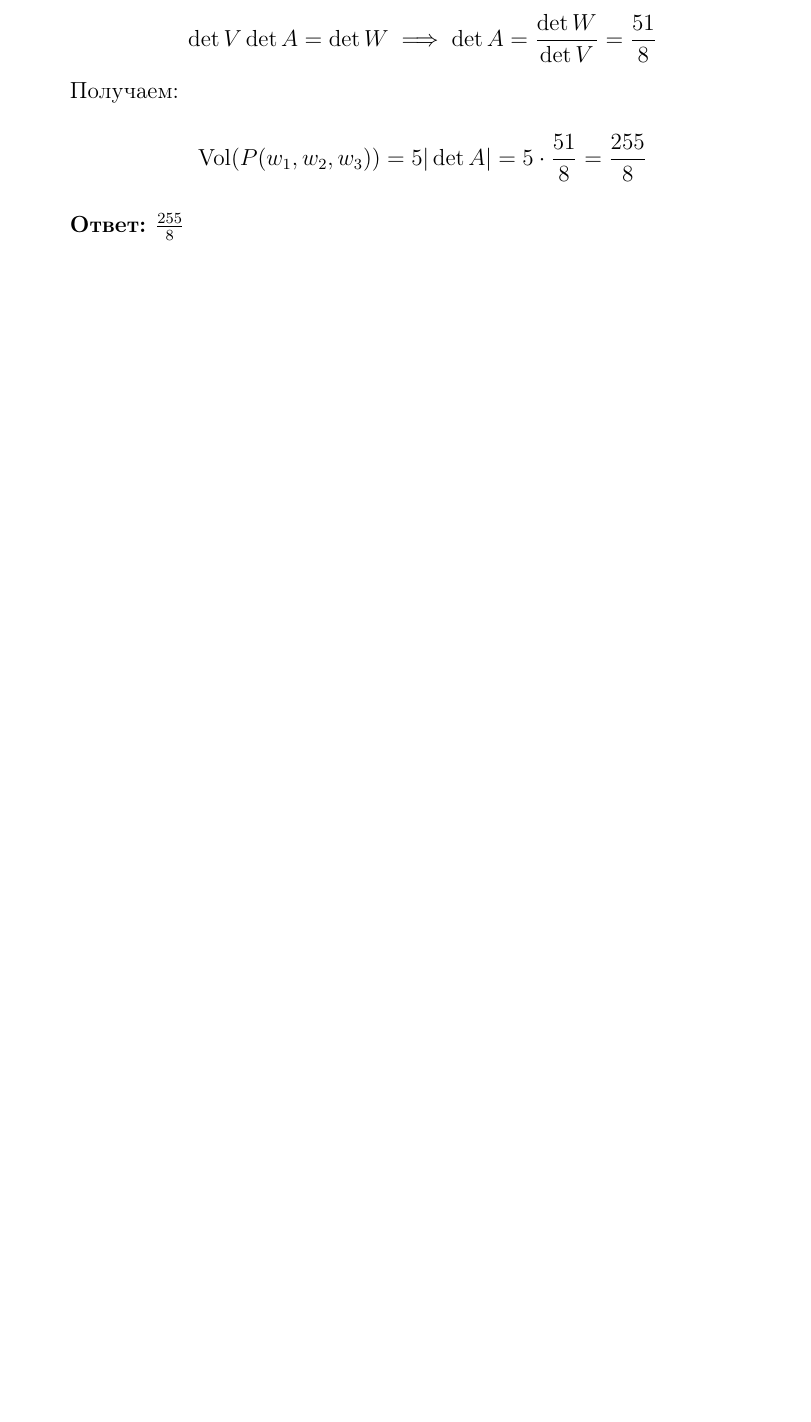
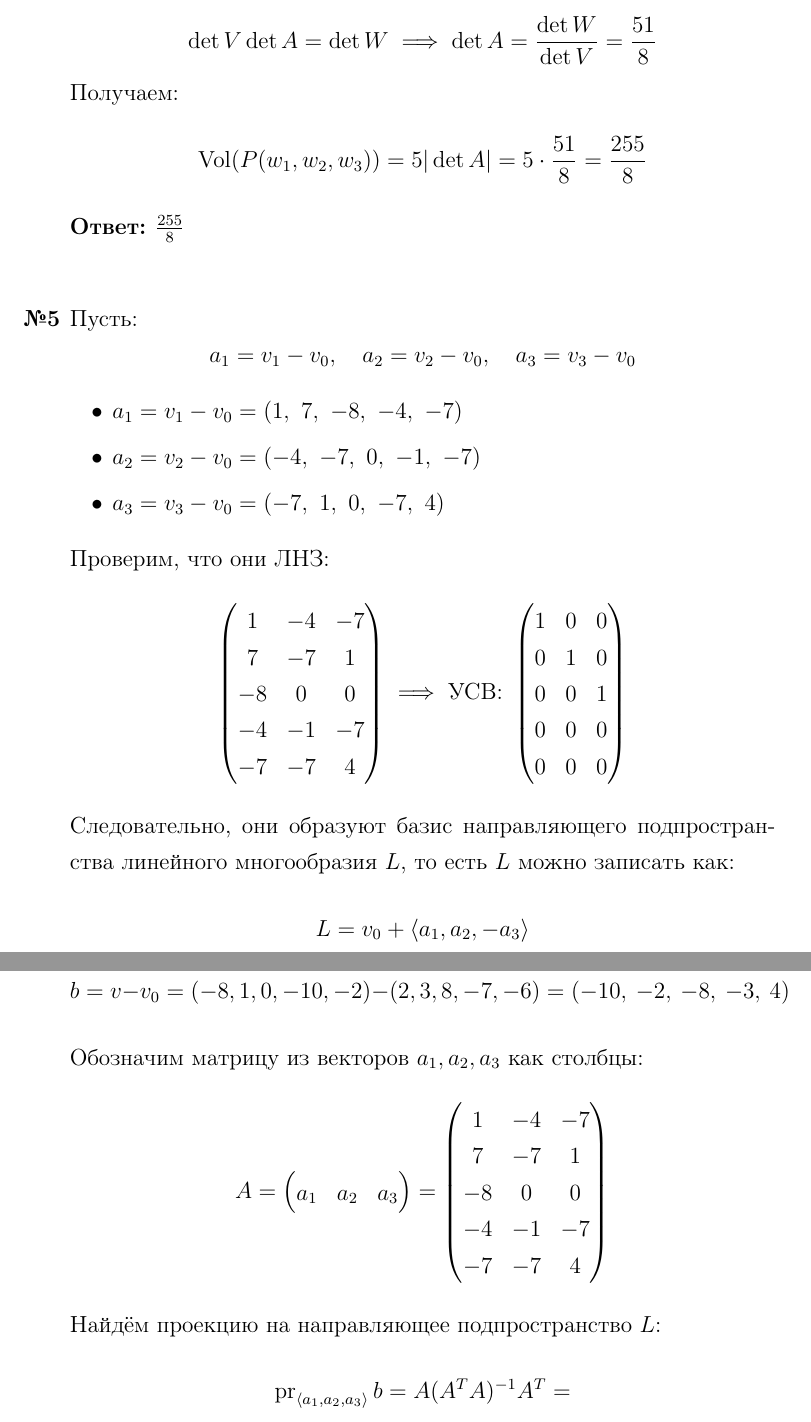
Before and after one commit to emelvv/hse-linal, a LaTeX document (ИДЗ8/main.tex): part of page 6 of 6 before the commit and two parts of pages 6 and 7 of 7 after it, the two joined at a grey line, cut so that both start at the same text, the shorter picture padded with empty space. Compiled offline with pdfLaTeX.

Commit message:
[2025-04-20 17:40:12]

```diff
--- a/ИДЗ8/main.tex
+++ b/ИДЗ8/main.tex
@@ -46,6 +46,9 @@
 \renewcommand{\Im}{\operatorname{Im}}
 \newcommand{\Vol}{\operatorname{Vol}}
 \newcommand{\vol}{\operatorname{vol}}
+\newcommand{\pr}{\operatorname{pr}}
+\newcommand{\ort}{\operatorname{ort}}
+
 
 \DeclarePairedDelimiter\abs{\lvert}{\rvert} %
 \makeatletter                               % \abs{}
@@ -188,6 +191,44 @@
     $$\Vol(P(w_1, w_2, w_3)) = 5|\det A| = 5\cdot \f{51}{8} = \f{255}{8}$$
     \textbf{Ответ: }$\f{255}{8}$\\
 
+    \item[\textbf{№5}]Пусть:
+    $$a_1 = v_1 - v_0, \quad a_2 = v_2 - v_0, \quad a_3 = v_3 - v_0$$
+    \begin{itemize}
+        \item \( a_1 = v_1 - v_0 = (1,\ 7,\ -8,\ -4,\ -7) \)
+        \item \( a_2 = v_2 - v_0 = (-4,\ -7,\ 0,\ -1,\ -7) \)
+        \item \( a_3 = v_3 - v_0 = (-7,\ 1,\ 0,\ -7,\ 4) \)
+    \end{itemize}
+    Проверим, что они ЛНЗ:
+   $$ \begin{pmatrix}
+        1 & -4 & -7 \\
+        7 & -7 & 1 \\
+        -8 & 0 & 0 \\
+        -4 & -1 & -7 \\
+        -7 & -7 & 4
+        \end{pmatrix} \implies \text{УСВ: } \begin{pmatrix}
+            1 & 0 & 0 \\
+            0 & 1 & 0 \\
+            0 & 0 & 1 \\
+            0 & 0 & 0 \\
+            0 & 0 & 0
+            \end{pmatrix}$$
+    Следовательно, они образуют базис направляющего подпространства линейного многообразия $L$, то есть $L$ можно записать как:
+    $$L = v_0 + \langle a_1, a_2, -a_3 \rangle$$
+    Пусть:
+    $$b = v-v_0 =  (-8, 1, 0, -10, -2) - (2, 3, 8, -7, -6) = (-10,\ -2,\ -8,\ -3,\ 4)$$
+    Обозначим матрицу из векторов \( a_1, a_2, a_3 \) как столбцы:
+    \[
+    A = \begin{pmatrix} a_1 & a_2 & a_3 \end{pmatrix} = \begin{pmatrix}
+        1 & -4 & -7 \\
+        7 & -7 & 1 \\
+        -8 & 0 & 0 \\
+        -4 & -1 & -7 \\
+        -7 & -7 & 4
+        \end{pmatrix}
+    \]
+    Найдём проекцию на направляющее подпространство $L$:
+    $$\pr_{\langle a_1, a_2, a_3 \rangle} b = A(A^TA)^{-1}A^{T} = $$
+
 
 \end{enumerate}
 \end{document}
```
Also changed, not shown: ИДЗ8/main.pdf, 5 other files.
